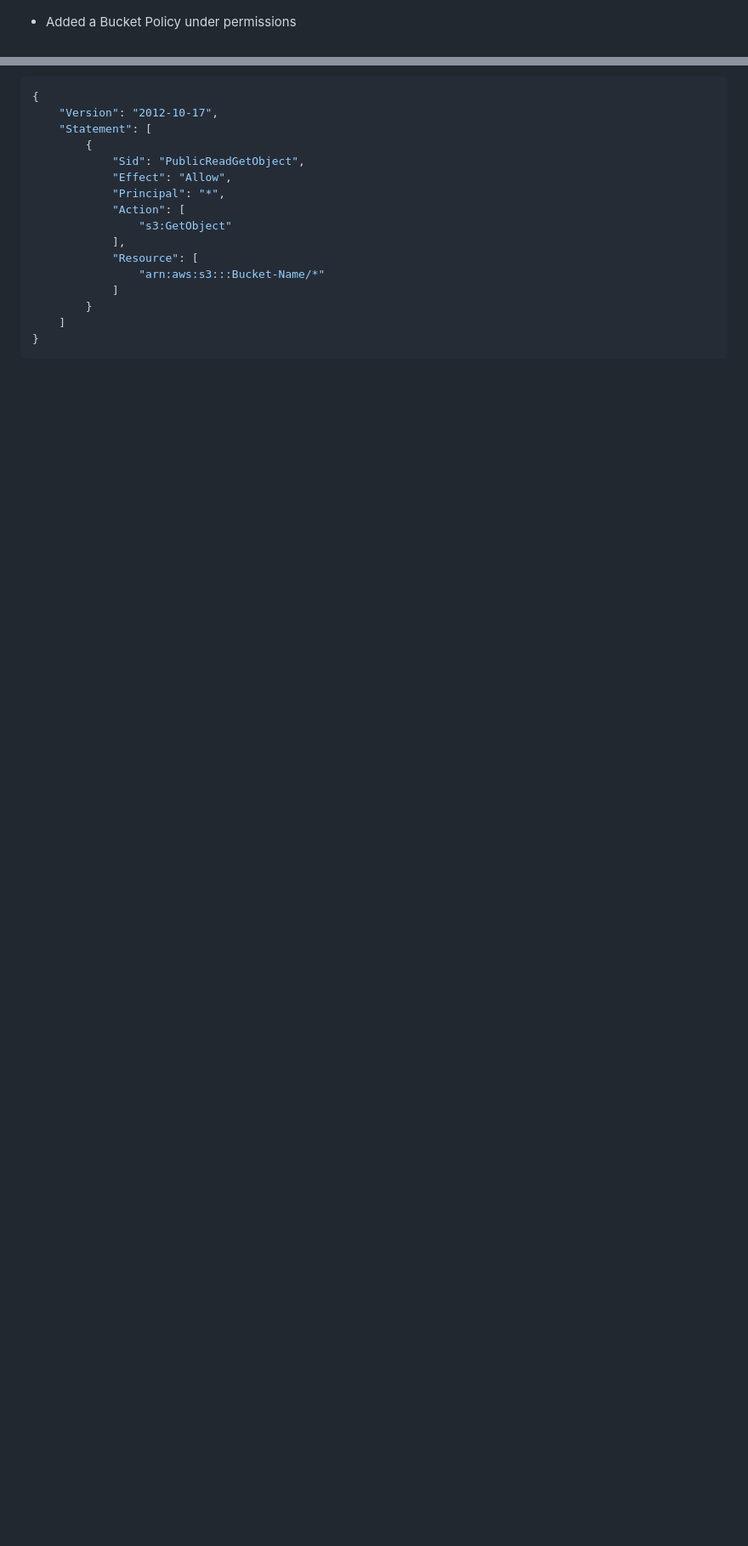
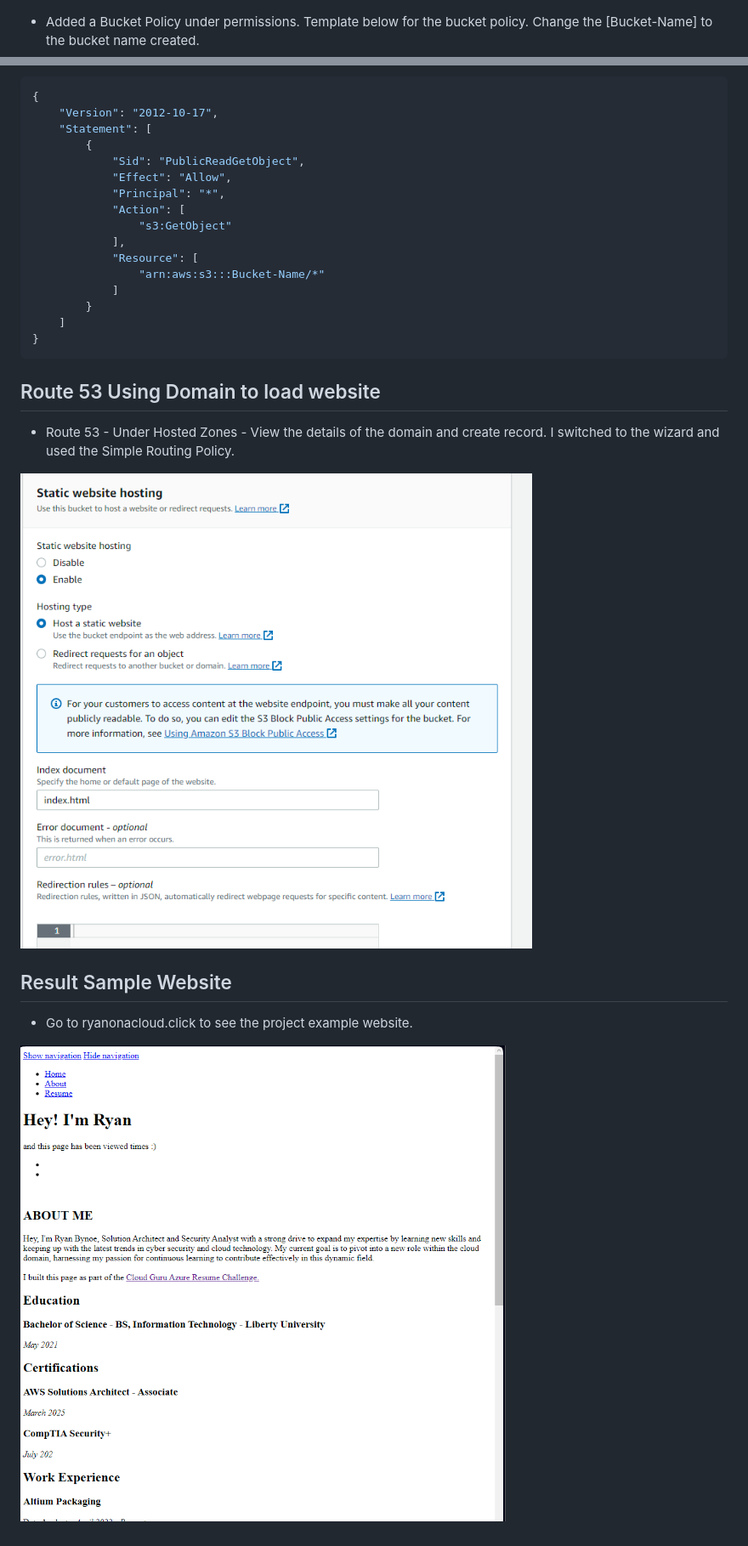
Before and after one commit to ryanbynoe/websitelaunchAWS, a Markdown page: README.md, 2 parts joined by grey strips. Shown: that part at 85% size. Rendered like a GitHub page; pictures changed too: images/result.png (added); blank space fills up the shorter version.

````diff
--- a/README.md
+++ b/README.md
@@ -29,7 +30,8 @@ Launching a website on AWS
 - Properties and then Enable Static website hosting
 ![alt text](images/static.png)
 
-- Added a Bucket Policy under permissions
+- Added a Bucket Policy under permissions. Template below for the bucket policy. Change the [Bucket-Name] to the bucket name created.
+
 ```js
 {
     "Version": "2012-10-17",
@@ -48,3 +50,14 @@ Launching a website on AWS
     ]
 }
 ```
+
+## Route 53 Using Domain to load website
+- Route 53 - Under Hosted Zones - View the details of the domain and create record. I switched to the wizard and used the Simple Routing Policy.
+
+![alt text](images/static.png)
+
+## Result Sample Website
+
+- Go to ryanonacloud.click to see the project example website.
+
+![alt text](images/result.png)
````
Also changed, not shown: other parts of README.md (+1 -0 lines), images/simple record .png (added).
